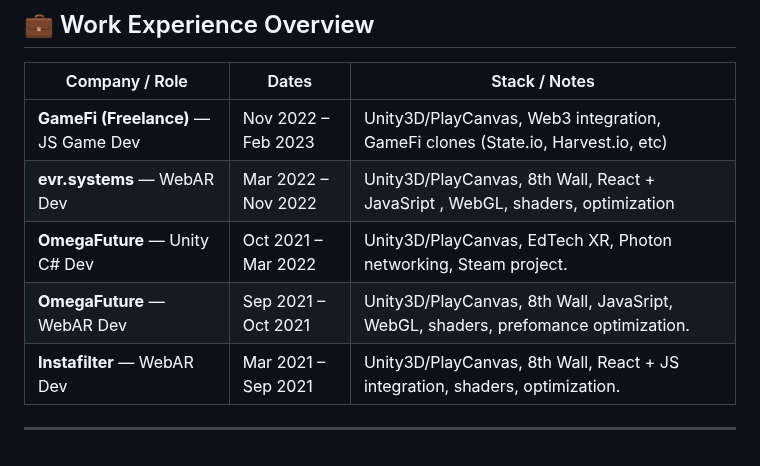
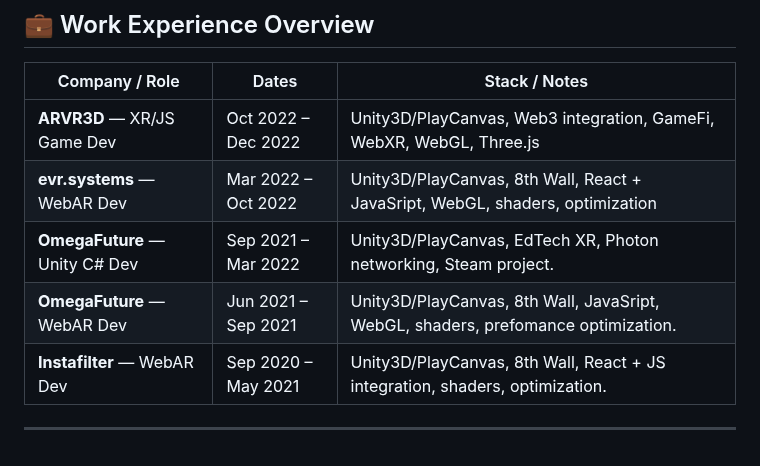
Before and after one commit to amad3i/gd-ar-vr-webar, a Markdown page: README.md, the part around the change. Rendered like a GitHub page.

```diff
--- a/README.md
+++ b/README.md
@@ -44,10 +44,10 @@
 
 | Company / Role                       | Dates               | Stack / Notes                                                                     |
 | ------------------------------------ | ------------------- | --------------------------------------------------------------------------------- |
-| **GameFi (Freelance)** — JS Game Dev | Nov 2022 – Feb 2023 | Unity3D/PlayCanvas, Web3 integration, GameFi clones (State.io, Harvest.io, etc)   |
-| **evr.systems** — WebAR Dev          | Mar 2022 – Nov 2022 | Unity3D/PlayCanvas, 8th Wall, React + JavaSript , WebGL, shaders, optimization    |
-| **OmegaFuture** — Unity C# Dev       | Oct 2021 – Mar 2022 | Unity3D/PlayCanvas, EdTech XR, Photon networking, Steam project.                  |
-| **OmegaFuture** — WebAR Dev          | Sep 2021 – Oct 2021 | Unity3D/PlayCanvas, 8th Wall, JavaSript, WebGL, shaders, prefomance optimization. |
-| **Instafilter** — WebAR Dev          | Mar 2021 – Sep 2021 | Unity3D/PlayCanvas, 8th Wall, React + JS integration, shaders, optimization.      |
+| **ARVR3D** — XR/JS Game Dev          | Oct 2022 – Dec 2022 | Unity3D/PlayCanvas, Web3 integration, GameFi, WebXR, WebGL, Three.js              |
+| **evr.systems** — WebAR Dev          | Mar 2022 – Oct 2022 | Unity3D/PlayCanvas, 8th Wall, React + JavaSript, WebGL, shaders, optimization     |
+| **OmegaFuture** — Unity C# Dev       | Sep 2021 – Mar 2022 | Unity3D/PlayCanvas, EdTech XR, Photon networking, Steam project.                  |
+| **OmegaFuture** — WebAR Dev          | Jun 2021 – Sep 2021 | Unity3D/PlayCanvas, 8th Wall, JavaSript, WebGL, shaders, prefomance optimization. |
+| **Instafilter** — WebAR Dev          | Sep 2020 – May 2021 | Unity3D/PlayCanvas, 8th Wall, React + JS integration, shaders, optimization.      |
 
 ---
```
